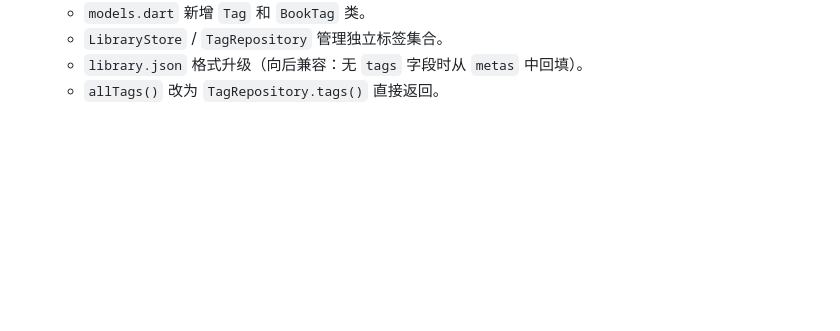
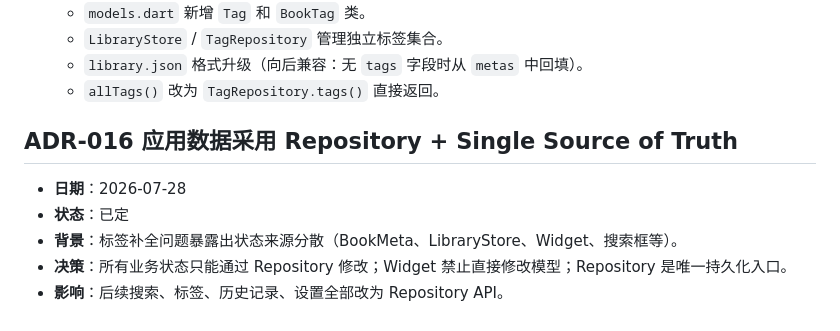
Before and after one commit to ChangfengluoO71/RCH, a Markdown page: DECISION.md, the part around the change. Drawn GitHub-style; blank space fills up the shorter version.

Commit message:
docs: add ADR-016 single source of truth

```diff
--- a/DECISION.md
+++ b/DECISION.md
@@ -279,3 +279,11 @@
   - `LibraryStore` / `TagRepository` 管理独立标签集合。
   - `library.json` 格式升级（向后兼容：无 `tags` 字段时从 `metas` 中回填）。
   - `allTags()` 改为 `TagRepository.tags()` 直接返回。
+
+## ADR-016 应用数据采用 Repository + Single Source of Truth
+
+- **日期**：2026-07-28
+- **状态**：已定
+- **背景**：标签补全问题暴露出状态来源分散（BookMeta、LibraryStore、Widget、搜索框等）。
+- **决策**：所有业务状态只能通过 Repository 修改；Widget 禁止直接修改模型；Repository 是唯一持久化入口。
+- **影响**：后续搜索、标签、历史记录、设置全部改为 Repository API。
```
